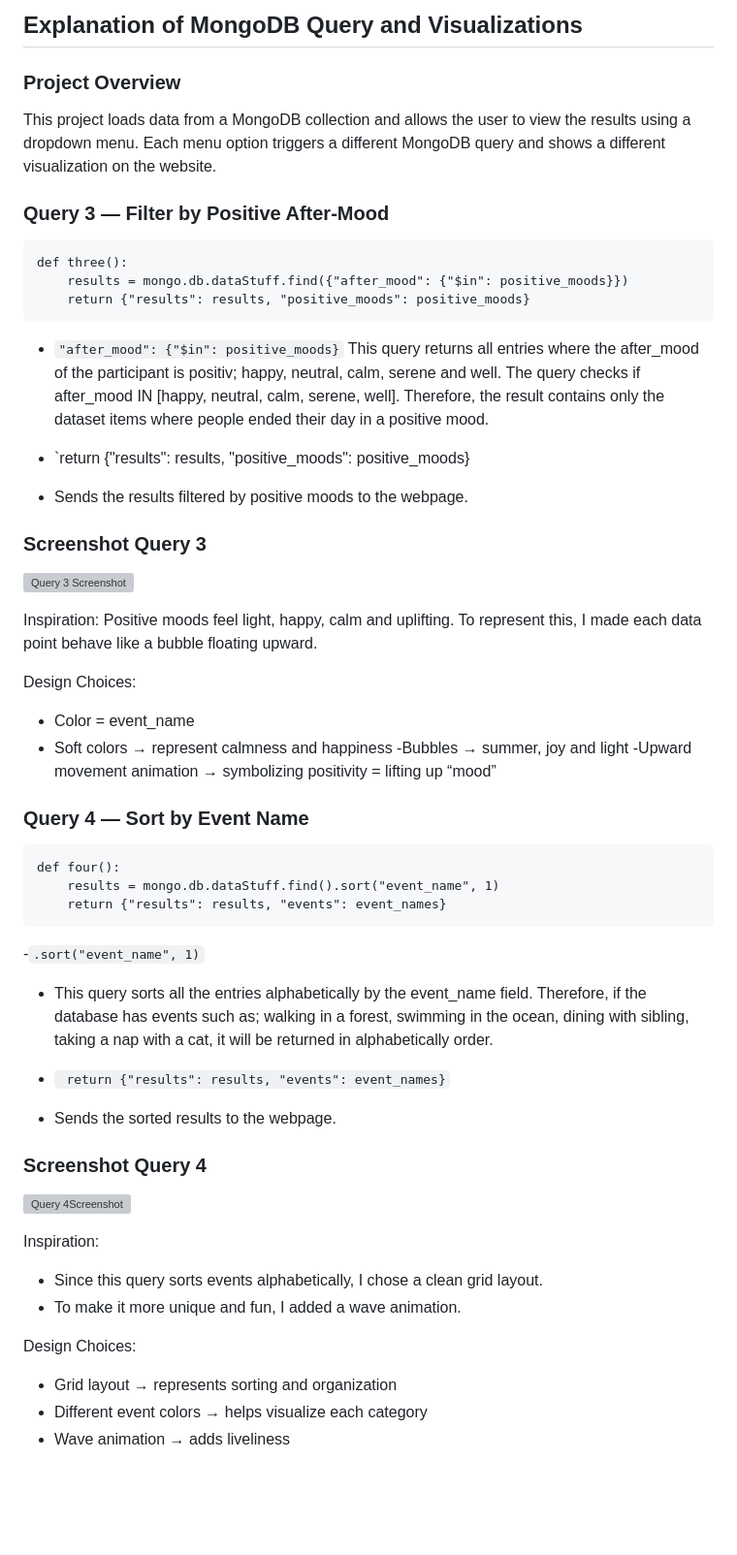
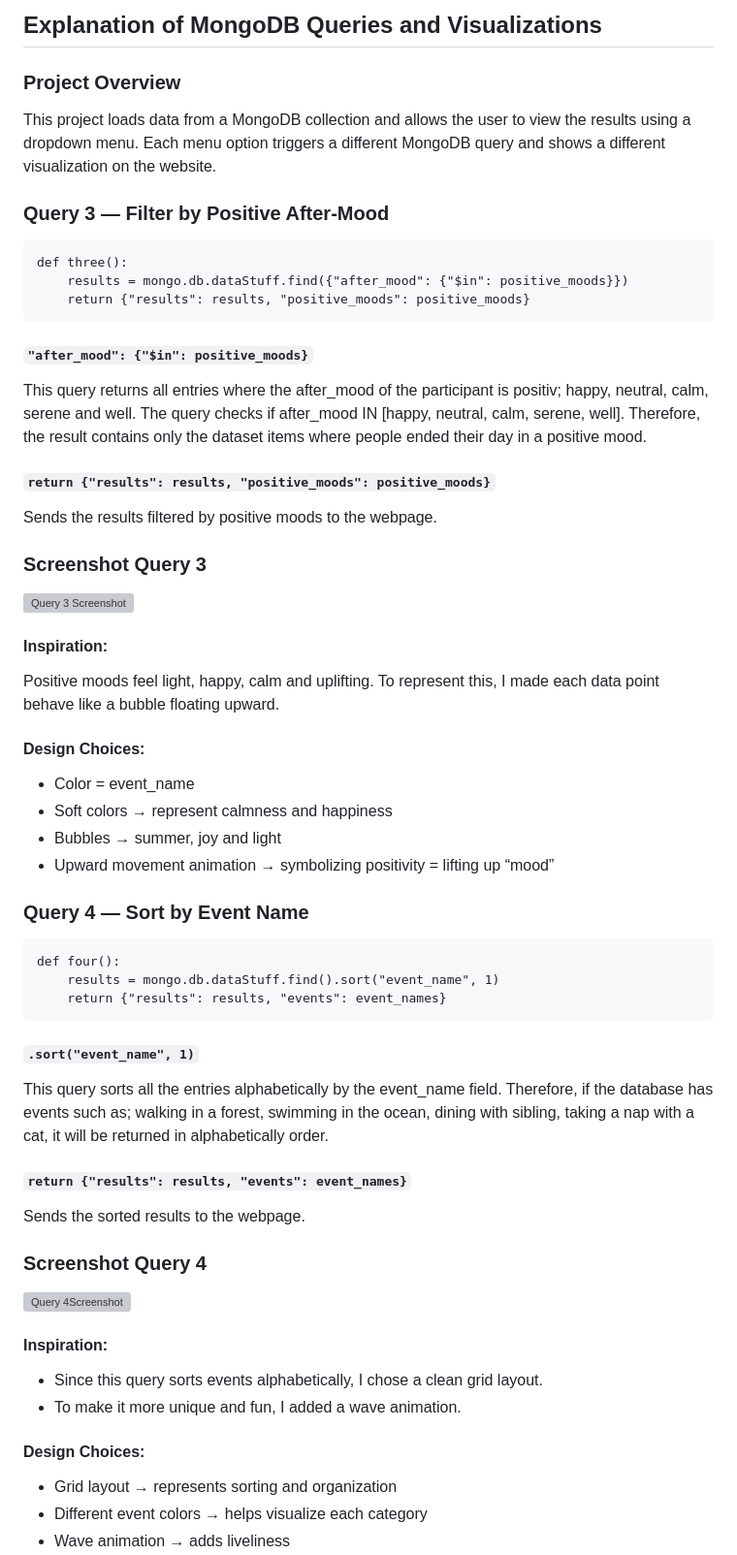
Before and after one commit to cathytham/cart-351, a Markdown page: exercises/celine-tran-40296536-cathy-tham-40287326_exercise_five/README.md, the part around one of its changes. Shown at 97% size. Rendered like a GitHub page; blank space fills up the shorter version; grey boxes are pictures that could not be loaded.

````diff
--- a/exercises/celine-tran-40296536-cathy-tham-40287326_exercise_five/README.md
+++ b/exercises/celine-tran-40296536-cathy-tham-40287326_exercise_five/README.md
@@ -1,4 +1,4 @@
-## Explanation of MongoDB Query and Visualizations
+## Explanation of MongoDB Queries and Visualizations
 
 ### Project Overview
 This project loads data from a MongoDB collection and allows the user to view the results using  a dropdown menu.
@@ -12,25 +12,25 @@ def three():
     results = mongo.db.dataStuff.find({"after_mood": {"$in": positive_moods}})
     return {"results": results, "positive_moods": positive_moods}
 ```
-- `"after_mood": {"$in": positive_moods}`
+#### ```"after_mood": {"$in": positive_moods}```
 This query returns all entries where the after_mood of the participant is positiv; happy, neutral, calm, serene and well.
 The query checks if after_mood IN [happy, neutral, calm, serene, well]. Therefore, the result contains only the dataset items where people ended their day in a positive mood.
 
-- `return {"results": results, "positive_moods": positive_moods}
-- Sends the results filtered by positive moods to the webpage.
+#### ```return {"results": results, "positive_moods": positive_moods}```
+Sends the results filtered by positive moods to the webpage.
 
 ### Screenshot Query 3
 ![Query 3 Screenshot](./screenshots/query3.png)
 
-Inspiration:
+#### Inspiration:
 Positive moods feel light, happy, calm and uplifting.
 To represent this, I made each data point behave like a bubble floating upward.
 
-Design Choices:
+#### Design Choices:
 - Color = event_name
 - Soft colors → represent calmness and happiness
--Bubbles → summer, joy and light
--Upward movement animation → symbolizing positivity = lifting up “mood”
+- Bubbles → summer, joy and light
+- Upward movement animation → symbolizing positivity = lifting up “mood”
 
 
 ### Query 4 — Sort by Event Name
@@ -40,21 +40,21 @@ def four():
     results = mongo.db.dataStuff.find().sort("event_name", 1)
     return {"results": results, "events": event_names}
 ```
--`.sort("event_name", 1)`
-- This query sorts all the entries alphabetically by the event_name field. Therefore, if the database has events such as; walking in a forest, swimming in the ocean, dining with sibling, taking a nap with a cat, it will be returned in alphabetically order.
+#### ```.sort("event_name", 1)```
+This query sorts all the entries alphabetically by the event_name field. Therefore, if the database has events such as; walking in a forest, swimming in the ocean, dining with sibling, taking a nap with a cat, it will be returned in alphabetically order.
 
-- ` return {"results": results, "events": event_names}`
-- Sends the sorted results to the webpage.
+#### ```return {"results": results, "events": event_names}```
+Sends the sorted results to the webpage.
 
 
 ### Screenshot Query 4
 ![Query 4Screenshot](./screenshots/query4.png)
 
-Inspiration:
+#### Inspiration:
 - Since this query sorts events alphabetically, I chose a clean grid layout.
 - To make it more unique and fun, I added a wave animation.
 
-Design Choices:
+#### Design Choices:
 - Grid layout → represents sorting and organization
 - Different event colors → helps visualize each category
 - Wave animation → adds liveliness
````
Also changed, not shown: other parts of exercises/celine-tran-40296536-cathy-tham-40287326_exercise_five/README.md (+16 -18 lines).
